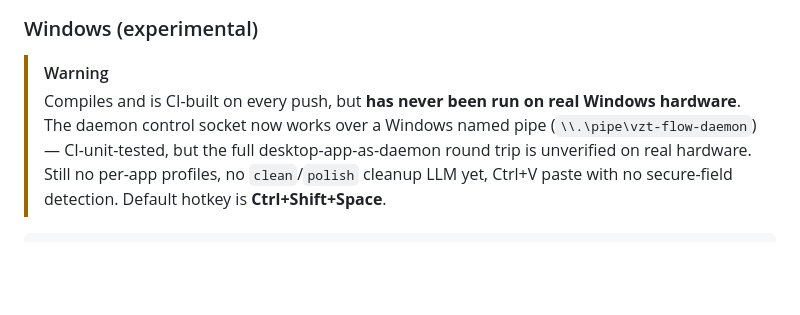
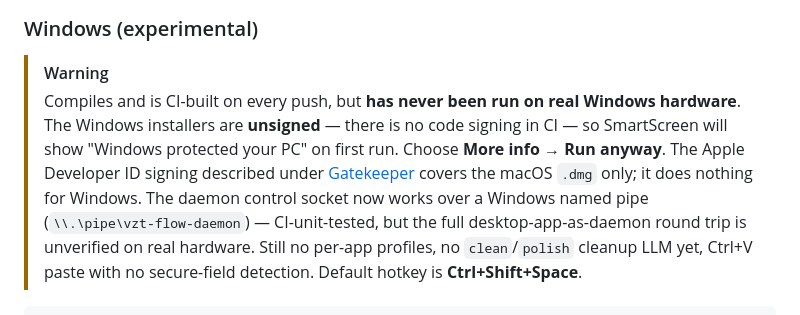
Before and after one commit to vonzelle-vzt/vzt-flow, a Markdown page: README.md, the part around the change. Drawn GitHub-style; blank space fills up the shorter version.

Commit message:
docs: warn that the Windows installers are unsigned
docs/USAGE-Windows.md says SmartScreen will fire on the unsigned installer; the
README never did. Someone reading only the README now sees Developer ID signing
and notarization described at length and could reasonably assume it applies to
every platform. It applies to the macOS .dmg alone. Say so where the Windows
build is introduced, and tell the reader what the prompt looks like and which
button gets past it.

Co-Authored-By: Claude Opus 4.8 (1M context) <noreply@anthropic.com>

```diff
--- a/README.md
+++ b/README.md
@@ -661,7 +661,11 @@ this build works around.
 
 > [!WARNING]
 > Compiles and is CI-built on every push, but **has never been run on real
-> Windows hardware**. The daemon control socket now works over a Windows
+> Windows hardware**. The Windows installers are **unsigned** — there is no
+> code signing in CI — so SmartScreen will show "Windows protected your PC" on
+> first run. Choose **More info → Run anyway**. The Apple Developer ID signing
+> described under [Gatekeeper](#gatekeeper-and-code-signing) covers the macOS
+> `.dmg` only; it does nothing for Windows. The daemon control socket now works over a Windows
 > named pipe (`\\.\pipe\vzt-flow-daemon`) — CI-unit-tested, but the full
 > desktop-app-as-daemon round trip is unverified on real hardware. Still no
 > per-app profiles, no `clean`/`polish` cleanup LLM yet, Ctrl+V paste with no
```
